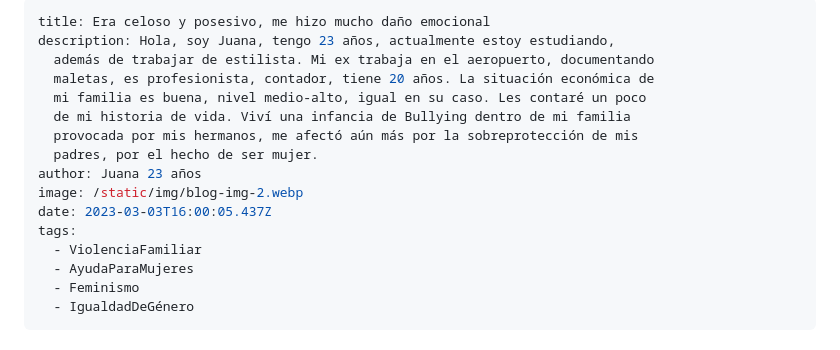
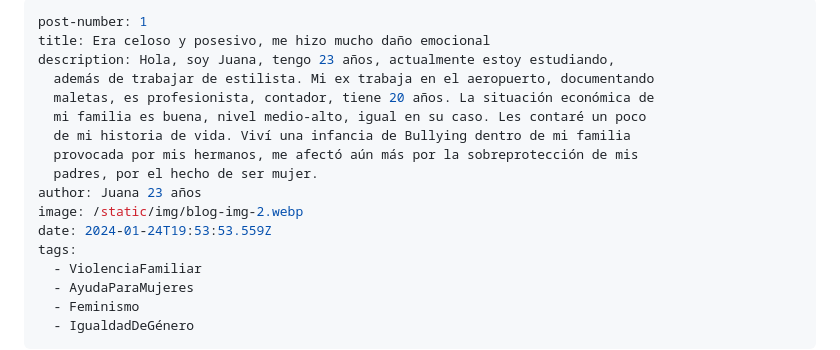
Before and after one commit to kawpls/servicio-social-udg, a Markdown page: src/posts/era-celoso-y-posesivo-me-hizo-mucho-daño-emocional.md, the part around the change. Rendered like a GitHub page.

Commit message:
Update Post “era-celoso-y-posesivo-me-hizo-mucho-daño-emocional”

```diff
--- a/src/posts/era-celoso-y-posesivo-me-hizo-mucho-daño-emocional.md
+++ b/src/posts/era-celoso-y-posesivo-me-hizo-mucho-daño-emocional.md
@@ -1,4 +1,5 @@
 ---
+post-number: 1
 title: Era celoso y posesivo, me hizo mucho daño emocional
 description: Hola, soy Juana, tengo 23 años, actualmente estoy estudiando,
   además de trabajar de estilista. Mi ex trabaja en el aeropuerto, documentando
@@ -9,7 +10,7 @@ description: Hola, soy Juana, tengo 23 años, actualmente estoy estudiando,
   padres, por el hecho de ser mujer.
 author: Juana 23 años
 image: /static/img/blog-img-2.webp
-date: 2023-03-03T16:00:05.437Z
+date: 2024-01-24T19:53:53.559Z
 tags:
   - ViolenciaFamiliar
   - AyudaParaMujeres
```
